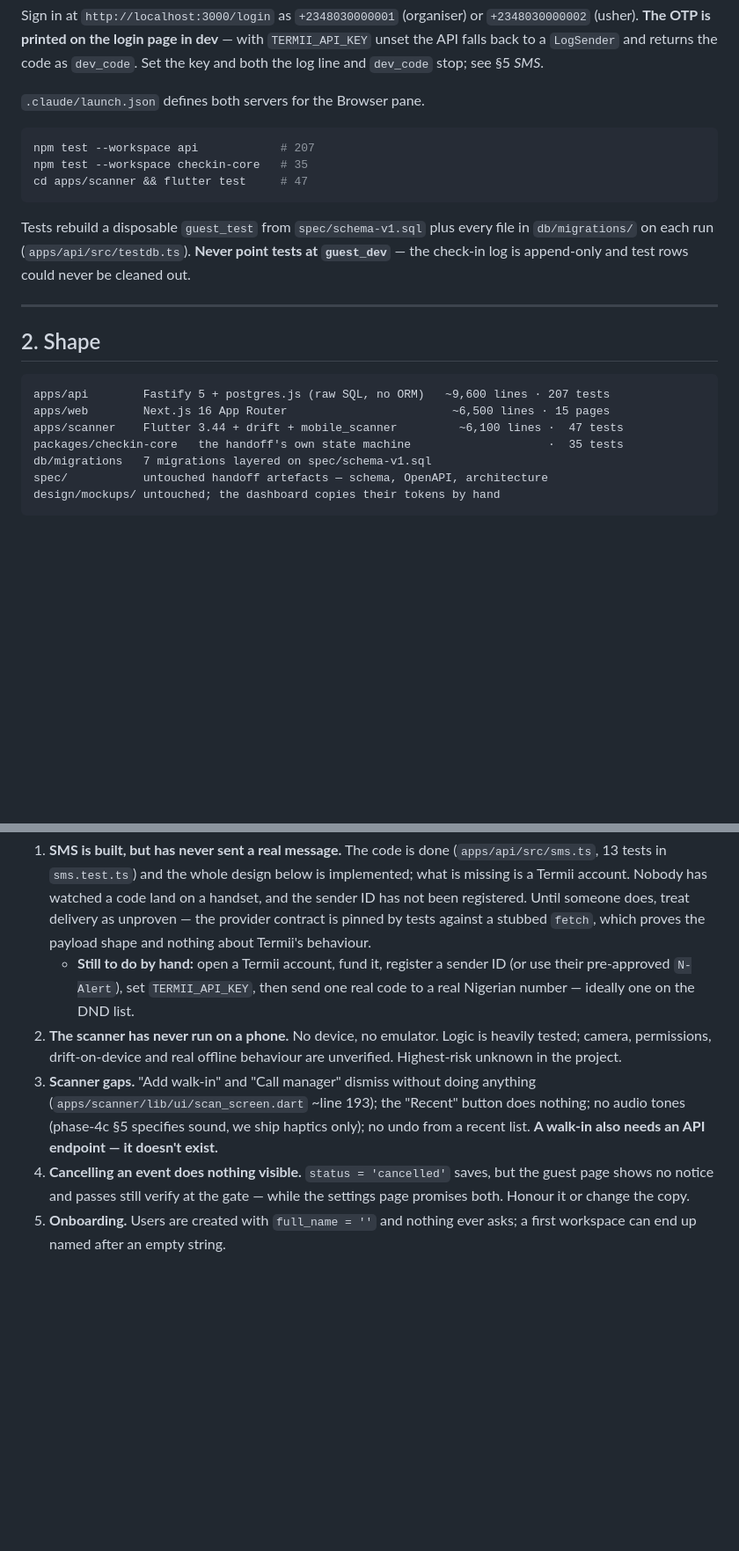
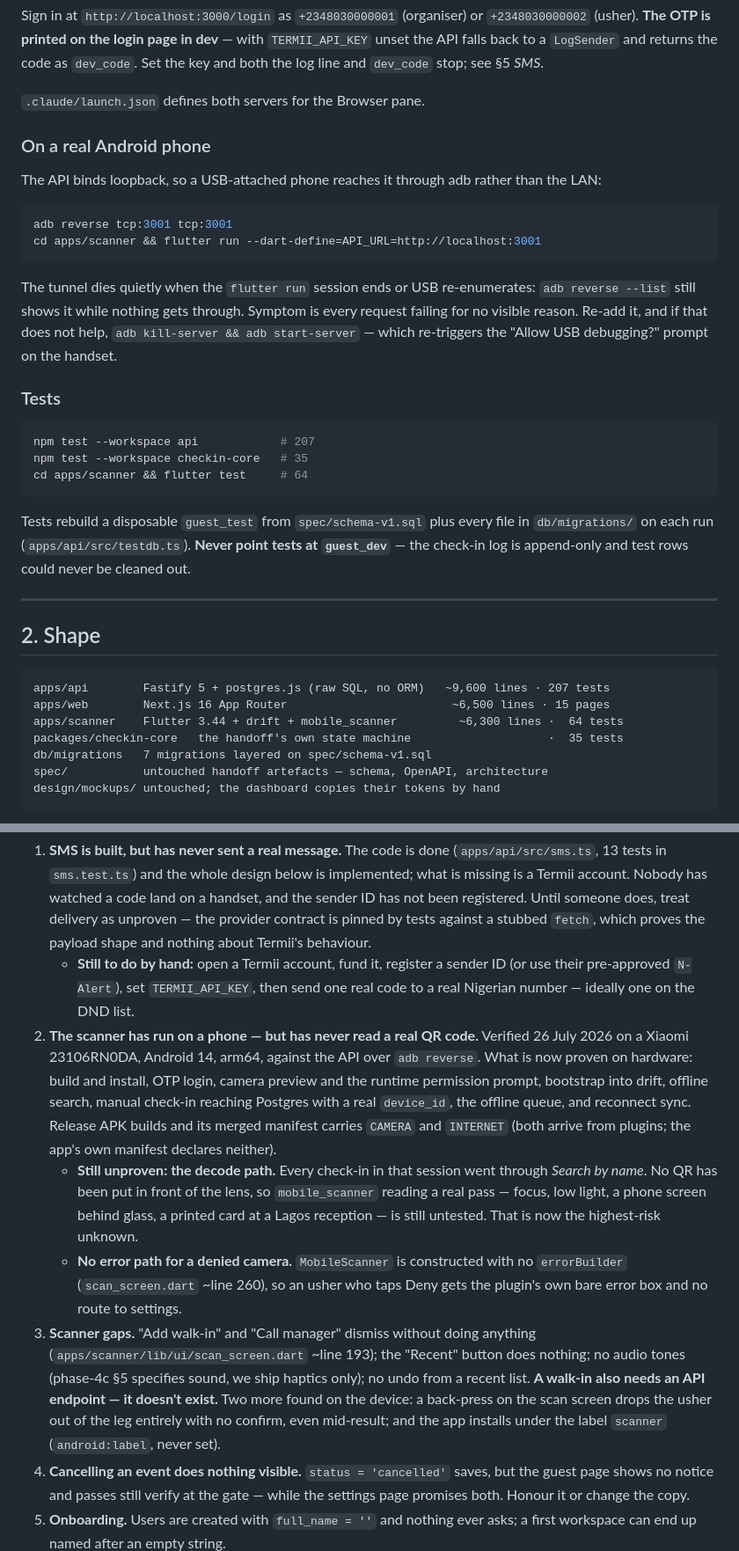
Before and after one commit to uksahaby/guest, a Markdown page: STATE.md, 2 parts joined by grey strips. Shown at 88% size. GitHub-like rendering; blank space fills up the shorter version.

````diff
--- a/STATE.md
+++ b/STATE.md
@@ -32,10 +32,28 @@ stop; see §5 *SMS*.
 
 `.claude/launch.json` defines both servers for the Browser pane.
 
+### On a real Android phone
+
+The API binds loopback, so a USB-attached phone reaches it through adb
+rather than the LAN:
+
+```bash
+adb reverse tcp:3001 tcp:3001
+cd apps/scanner && flutter run --dart-define=API_URL=http://localhost:3001
+```
+
+The tunnel dies quietly when the `flutter run` session ends or USB
+re-enumerates: `adb reverse --list` still shows it while nothing gets
+through. Symptom is every request failing for no visible reason. Re-add it,
+and if that does not help, `adb kill-server && adb start-server` — which
+re-triggers the "Allow USB debugging?" prompt on the handset.
+
+### Tests
+
 ```bash
 npm test --workspace api            # 207
 npm test --workspace checkin-core   # 35
-cd apps/scanner && flutter test     # 47
+cd apps/scanner && flutter test     # 64
 ```
 
 Tests rebuild a disposable `guest_test` from `spec/schema-v1.sql` plus every
@@ -50,7 +68,7 @@ could never be cleaned out.
 ```
 apps/api        Fastify 5 + postgres.js (raw SQL, no ORM)   ~9,600 lines · 207 tests
 apps/web        Next.js 16 App Router                        ~6,500 lines · 15 pages
-apps/scanner    Flutter 3.44 + drift + mobile_scanner         ~6,100 lines ·  47 tests
+apps/scanner    Flutter 3.44 + drift + mobile_scanner         ~6,300 lines ·  64 tests
 packages/checkin-core   the handoff's own state machine                    ·  35 tests
 db/migrations   7 migrations layered on spec/schema-v1.sql
 spec/           untouched handoff artefacts — schema, OpenAPI, architecture
@@ -129,14 +152,31 @@ Both the web app and the Flutter scanner talk to the **one** backend,
      sender ID (or use their pre-approved `N-Alert`), set `TERMII_API_KEY`,
      then send one real code to a real Nigerian number — ideally one on the
      DND list.
-2. **The scanner has never run on a phone.** No device, no emulator. Logic
-   is heavily tested; camera, permissions, drift-on-device and real offline
-   behaviour are unverified. Highest-risk unknown in the project.
+2. **The scanner has run on a phone — but has never read a real QR code.**
+   Verified 26 July 2026 on a Xiaomi 23106RN0DA, Android 14, arm64, against
+   the API over `adb reverse`. What is now proven on hardware: build and
+   install, OTP login, camera preview and the runtime permission prompt,
+   bootstrap into drift, offline search, manual check-in reaching Postgres
+   with a real `device_id`, the offline queue, and reconnect sync. Release
+   APK builds and its merged manifest carries `CAMERA` and `INTERNET` (both
+   arrive from plugins; the app's own manifest declares neither).
+   - **Still unproven: the decode path.** Every check-in in that session
+     went through *Search by name*. No QR has been put in front of the lens,
+     so `mobile_scanner` reading a real pass — focus, low light, a phone
+     screen behind glass, a printed card at a Lagos reception — is still
+     untested. That is now the highest-risk unknown.
+   - **No error path for a denied camera.** `MobileScanner` is constructed
+     with no `errorBuilder` (`scan_screen.dart` ~line 260), so an usher who
+     taps Deny gets the plugin's own bare error box and no route to
+     settings.
 3. **Scanner gaps.** "Add walk-in" and "Call manager" dismiss without doing
    anything (`apps/scanner/lib/ui/scan_screen.dart` ~line 193); the "Recent"
    button does nothing; no audio tones (phase-4c §5 specifies sound, we ship
    haptics only); no undo from a recent list. **A walk-in also needs an API
-   endpoint — it doesn't exist.**
+   endpoint — it doesn't exist.** Two more found on the device: a back-press
+   on the scan screen drops the usher out of the leg entirely with no
+   confirm, even mid-result; and the app installs under the label
+   `scanner` (`android:label`, never set).
 4. **Cancelling an event does nothing visible.** `status = 'cancelled'`
    saves, but the guest page shows no notice and passes still verify at the
    gate — while the settings page promises both. Honour it or change the copy.
````
Also changed, not shown: other parts of STATE.md (+29 -3 lines).
